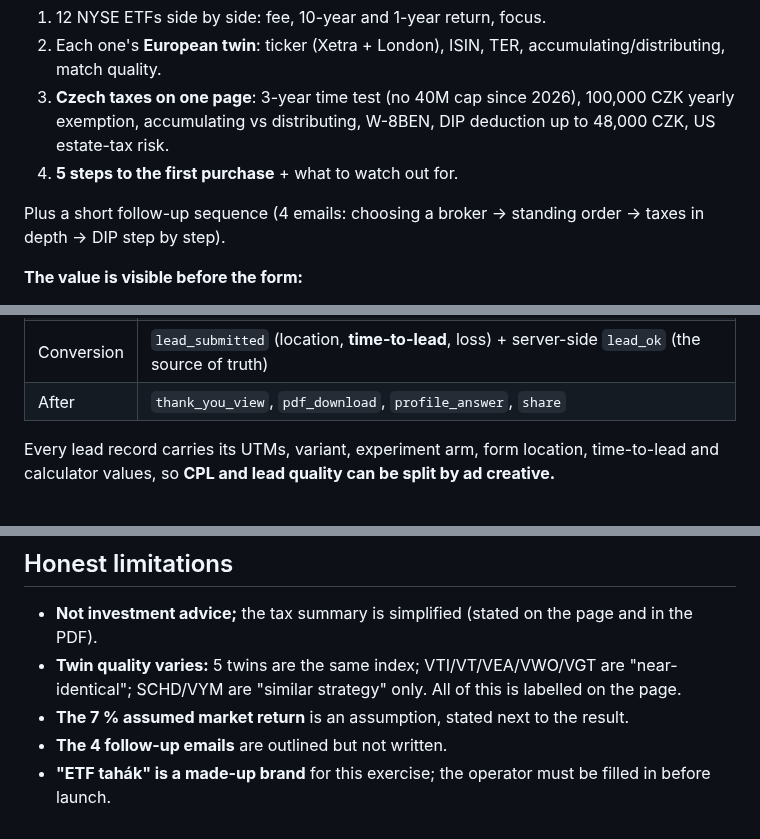
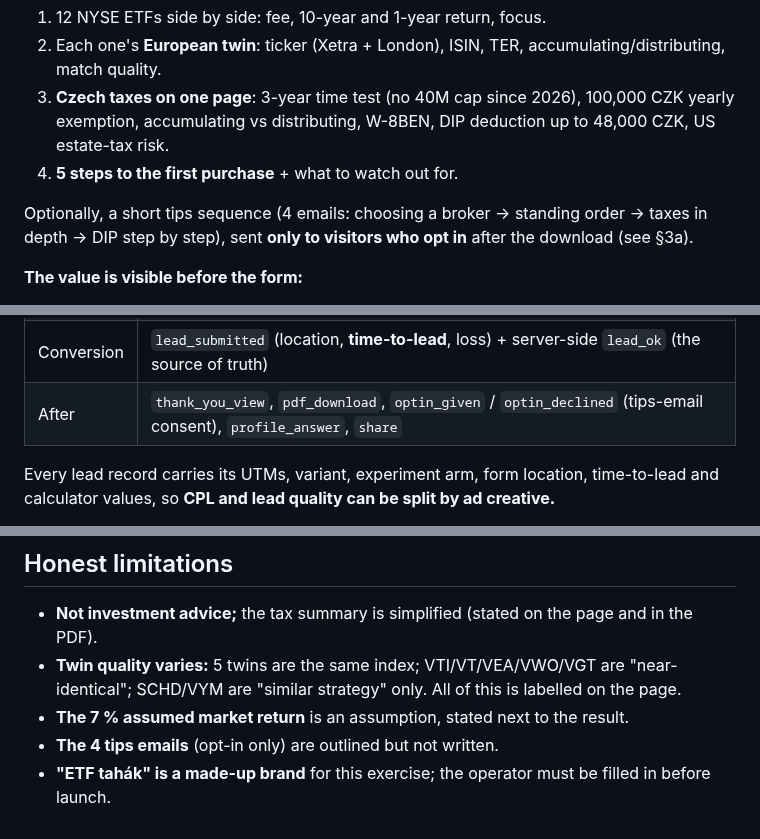
Before and after one commit to DocTheDJ/etf-tahak-landing, a Markdown page: README.md, 3 parts joined by grey strips. Drawn GitHub-style.

```diff
--- a/README.md
+++ b/README.md
@@ -35,7 +35,7 @@ The copy talks to that person: Czech, "vy", concrete numbers, no jargon without
 3. **Czech taxes on one page**: 3-year time test (no 40M cap since 2026), 100,000 CZK yearly exemption, accumulating vs distributing, W-8BEN, DIP deduction up to 48,000 CZK, US estate-tax risk.
 4. **5 steps to the first purchase** + what to watch out for.
 
-Plus a short follow-up sequence (4 emails: choosing a broker → standing order → taxes in depth → DIP step by step).
+Optionally, a short tips sequence (4 emails: choosing a broker → standing order → taxes in depth → DIP step by step), sent **only to visitors who opt in** after the download (see §3a).
 
 **The value is visible before the form:**
 - Ad A visitors see **their own loss number** in the first screen (e.g. *−466,000 CZK over 20 years*).
@@ -138,7 +148,7 @@ Refresh: `npm run data && npm run render` (also runs weekly via [GitHub Action](
 | Interaction | `calc_interact` (first touch), `calc_change` (field, value, loss), `calc_result_view`, `table_filter`, `table_sort`, `table_expand`, `locked_click` (which ticker), `faq_open`, `cta_click`, `sticky_shown` |
 | Form | `form_view` (per location), `form_start`, `form_focus`, `form_error` (empty / invalid / typo_suggested / server), `typo_accepted`, `form_submit` |
 | Conversion | `lead_submitted` (location, **time-to-lead**, loss) + server-side `lead_ok` (the source of truth) |
-| After | `thank_you_view`, `pdf_download`, `profile_answer`, `share` |
+| After | `thank_you_view`, `pdf_download`, `optin_given` / `optin_declined` (tips-email consent), `profile_answer`, `share` |
 
 Every lead record carries its UTMs, variant, experiment arm, form location, time-to-lead and calculator values, so **CPL and lead quality can be split by ad creative.**
 
@@ -270,5 +280,5 @@ CI ([`.github/workflows/ci.yml`](.github/workflows/ci.yml)) runs check, unit tes
 - **Not investment advice;** the tax summary is simplified (stated on the page and in the PDF).
 - **Twin quality varies:** 5 twins are the same index; VTI/VT/VEA/VWO/VGT are "near-identical"; SCHD/VYM are "similar strategy" only. All of this is labelled on the page.
 - **The 7 % assumed market return** is an assumption, stated next to the result.
-- **The 4 follow-up emails** are outlined but not written.
+- **The 4 tips emails** (opt-in only) are outlined but not written.
 - **"ETF tahák" is a made-up brand** for this exercise; the operator must be filled in before launch.
```
Also changed, not shown: other parts of README.md (+12 -2 lines), docs/PLAN.md (+5 -0 lines), public/img/og.png, 11 other files.
